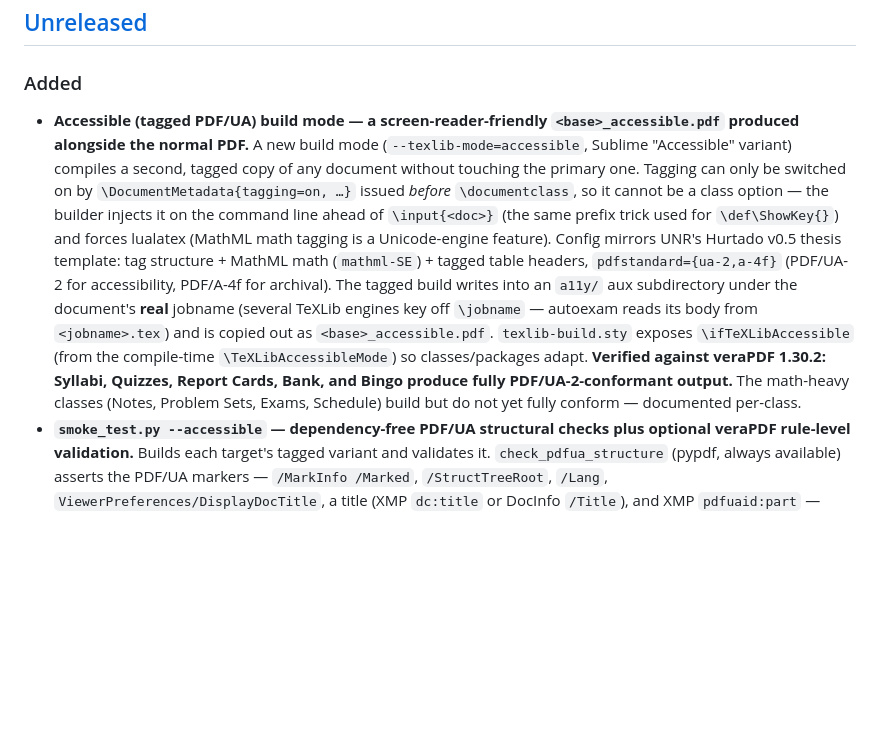
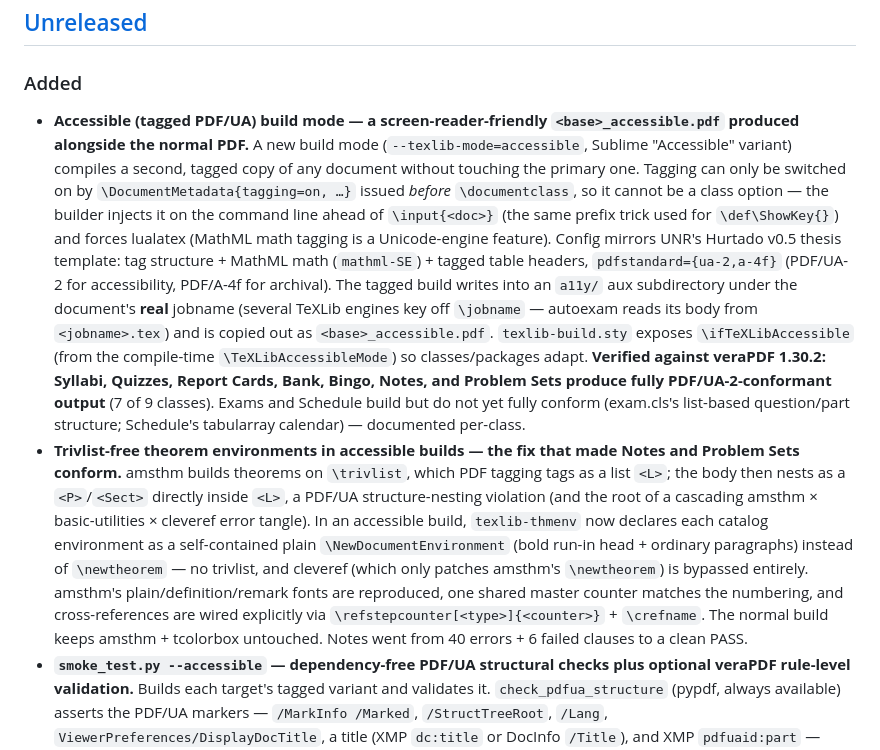
Before and after one commit to landonfox00/TeXLib, a Markdown page: CHANGELOG.md, the part around the change. Drawn GitHub-style; blank space fills up the shorter version.

Commit message:
docs(changelog): note trivlist-free theorems + 7/9 classes conformant
Co-Authored-By: Claude Opus 4.8 <noreply@anthropic.com>

```diff
--- a/CHANGELOG.md
+++ b/CHANGELOG.md
@@ -6,7 +6,8 @@ All notable changes to TeXLib are recorded here. The format follows [Keep a Chan
 
 ### Added
 
-- **Accessible (tagged PDF/UA) build mode — a screen-reader-friendly `<base>_accessible.pdf` produced alongside the normal PDF.** A new build mode (`--texlib-mode=accessible`, Sublime "Accessible" variant) compiles a second, tagged copy of any document without touching the primary one. Tagging can only be switched on by `\DocumentMetadata{tagging=on, …}` issued *before* `\documentclass`, so it cannot be a class option — the builder injects it on the command line ahead of `\input{<doc>}` (the same prefix trick used for `\def\ShowKey{}`) and forces lualatex (MathML math tagging is a Unicode-engine feature). Config mirrors UNR's Hurtado v0.5 thesis template: tag structure + MathML math (`mathml-SE`) + tagged table headers, `pdfstandard={ua-2,a-4f}` (PDF/UA-2 for accessibility, PDF/A-4f for archival). The tagged build writes into an `a11y/` aux subdirectory under the document's **real** jobname (several TeXLib engines key off `\jobname` — autoexam reads its body from `<jobname>.tex`) and is copied out as `<base>_accessible.pdf`. `texlib-build.sty` exposes `\ifTeXLibAccessible` (from the compile-time `\TeXLibAccessibleMode`) so classes/packages adapt. **Verified against veraPDF 1.30.2: Syllabi, Quizzes, Report Cards, Bank, and Bingo produce fully PDF/UA-2-conformant output.** The math-heavy classes (Notes, Problem Sets, Exams, Schedule) build but do not yet fully conform — documented per-class.
+- **Accessible (tagged PDF/UA) build mode — a screen-reader-friendly `<base>_accessible.pdf` produced alongside the normal PDF.** A new build mode (`--texlib-mode=accessible`, Sublime "Accessible" variant) compiles a second, tagged copy of any document without touching the primary one. Tagging can only be switched on by `\DocumentMetadata{tagging=on, …}` issued *before* `\documentclass`, so it cannot be a class option — the builder injects it on the command line ahead of `\input{<doc>}` (the same prefix trick used for `\def\ShowKey{}`) and forces lualatex (MathML math tagging is a Unicode-engine feature). Config mirrors UNR's Hurtado v0.5 thesis template: tag structure + MathML math (`mathml-SE`) + tagged table headers, `pdfstandard={ua-2,a-4f}` (PDF/UA-2 for accessibility, PDF/A-4f for archival). The tagged build writes into an `a11y/` aux subdirectory under the document's **real** jobname (several TeXLib engines key off `\jobname` — autoexam reads its body from `<jobname>.tex`) and is copied out as `<base>_accessible.pdf`. `texlib-build.sty` exposes `\ifTeXLibAccessible` (from the compile-time `\TeXLibAccessibleMode`) so classes/packages adapt. **Verified against veraPDF 1.30.2: Syllabi, Quizzes, Report Cards, Bank, Bingo, Notes, and Problem Sets produce fully PDF/UA-2-conformant output** (7 of 9 classes). Exams and Schedule build but do not yet fully conform (exam.cls's list-based question/part structure; Schedule's tabularray calendar) — documented per-class.
+- **Trivlist-free theorem environments in accessible builds — the fix that made Notes and Problem Sets conform.** amsthm builds theorems on `\trivlist`, which PDF tagging tags as a list `<L>`; the body then nests as a `<P>`/`<Sect>` directly inside `<L>`, a PDF/UA structure-nesting violation (and the root of a cascading amsthm × basic-utilities × cleveref error tangle). In an accessible build, `texlib-thmenv` now declares each catalog environment as a self-contained plain `\NewDocumentEnvironment` (bold run-in head + ordinary paragraphs) instead of `\newtheorem` — no trivlist, and cleveref (which only patches amsthm's `\newtheorem`) is bypassed entirely. amsthm's plain/definition/remark fonts are reproduced, one shared master counter matches the numbering, and cross-references are wired explicitly via `\refstepcounter[<type>]{<counter>}` + `\crefname`. The normal build keeps amsthm + tcolorbox untouched. Notes went from 40 errors + 6 failed clauses to a clean PASS.
 - **`smoke_test.py --accessible` — dependency-free PDF/UA structural checks plus optional veraPDF rule-level validation.** Builds each target's tagged variant and validates it. `check_pdfua_structure` (pypdf, always available) asserts the PDF/UA markers — `/MarkInfo /Marked`, `/StructTreeRoot`, `/Lang`, `ViewerPreferences/DisplayDocTitle`, a title (XMP `dc:title` or DocInfo `/Title`), and XMP `pdfuaid:part` — catching the "builds fine but isn't really tagged" regression a build-only run misses (verified to fail every marker on an untagged PDF). `check_verapdf` (soft-skips when veraPDF is absent, like pdftotext/ImageMagick) runs full ua2 conformance and, on failure, parses veraPDF's XML report to name the failed ISO clauses (e.g. `8.11.1`) rather than a bare "non-compliant".
 - **`\TeXLibMathIntent{intent}{math}` (texlib-mathutils) — MathML alt-text for ambiguous notation.** Attaches a MathML `intent` so a screen reader reads a symbol as given during an accessible build; a no-op otherwise. Single math node only (luamml drops the intent on multi-node/delimited expressions), so it suits scripted operators and single symbols — e.g. `\newcommand{\sininv}{\TeXLibMathIntent{inverse-sine}{\sin^{-1}}}` reads "inverse sine" instead of "sine to the negative one power".
 - **`\gradebound{<lower>}{<upper>}` (syllabus) — aligns the grade-range column on the `x`.** A plain centred cell centres each range as a whole string, so "90 ≤ x" and "80 ≤ x < 90" put their x's in different places. `\gradebound` pads each side to a fixed width and anchors the x on a common axis (`A & \gradebound{90 \leq}{}`, `B & \gradebound{80 \leq}{< 90}`). Syllabus templates updated to the new syntax. (Known cosmetic limitation: an empty *lower* bound — the open-ended F row — sits 1.8pt off.)
```
